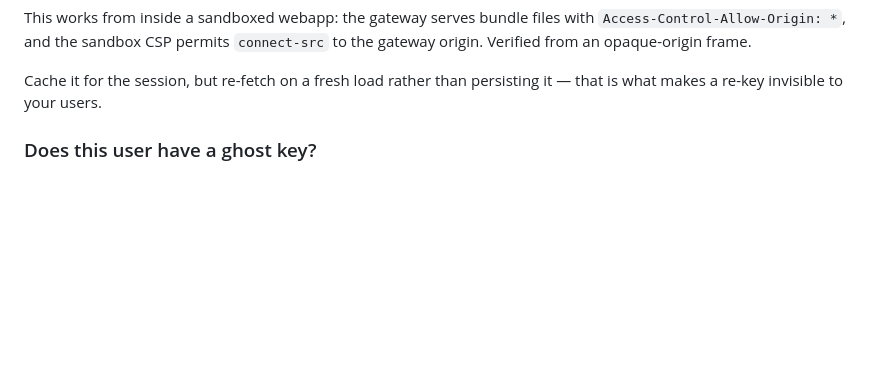
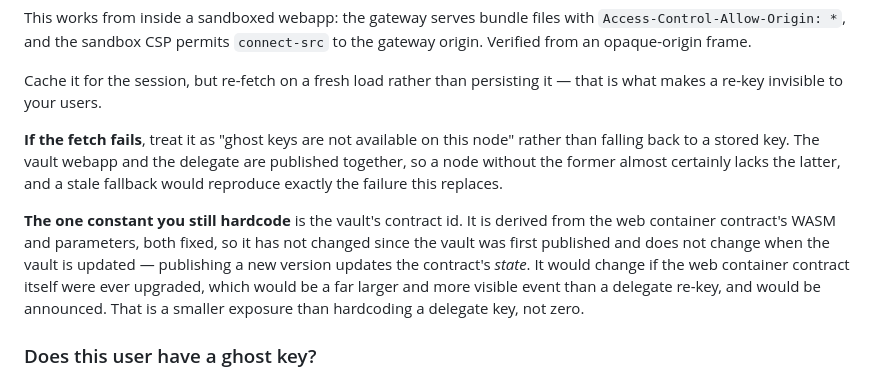
Before and after one commit to freenet/ghostkeys, a Markdown page: README.md, the part around the change. Rendered like a GitHub page; blank space fills up the shorter version.

Commit message:
docs: say what to do when discovery fails, and name its residual risk
Two gaps in the integrator guidance.

**What to do when the fetch fails.** Left unsaid, the natural instinct is
to fall back to a stored key -- which reproduces exactly the failure this
mechanism replaces. The vault webapp and the delegate are published
together, so a node lacking the former almost certainly lacks the latter;
"ghost keys are not available here" is the honest reading.

**The residual hardcoded constant.** Apps still hardcode the vault's
contract id, and the docs should not imply that discovery removes the
problem entirely. That id is derived from the web container contract's
WASM and parameters, both fixed, so it has survived every vault publish
since the first one -- updating the vault changes the contract's state,
not its key. It would move if the web container contract itself were
upgraded, which is a far larger and more visible event. Smaller exposure
than a delegate key, not zero, and worth saying so.

```diff
--- a/README.md
+++ b/README.md
@@ -66,6 +66,20 @@ the gateway origin. Verified from an opaque-origin frame.
 
 Cache it for the session, but re-fetch on a fresh load rather than persisting it
 — that is what makes a re-key invisible to your users.
+
+**If the fetch fails**, treat it as "ghost keys are not available on this node"
+rather than falling back to a stored key. The vault webapp and the delegate are
+published together, so a node without the former almost certainly lacks the
+latter, and a stale fallback would reproduce exactly the failure this replaces.
+
+**The one constant you still hardcode** is the vault's contract id. It is
+derived from the web container contract's WASM and parameters, both fixed, so
+it has not changed since the vault was first published and does not change when
+the vault is updated — publishing a new version updates the contract's *state*.
+It would change if the web container contract itself were ever upgraded, which
+would be a far larger and more visible event than a delegate re-key, and would
+be announced. That is a smaller exposure than hardcoding a delegate key, not
+zero.
 
 ### Does this user have a ghost key?
 
```
